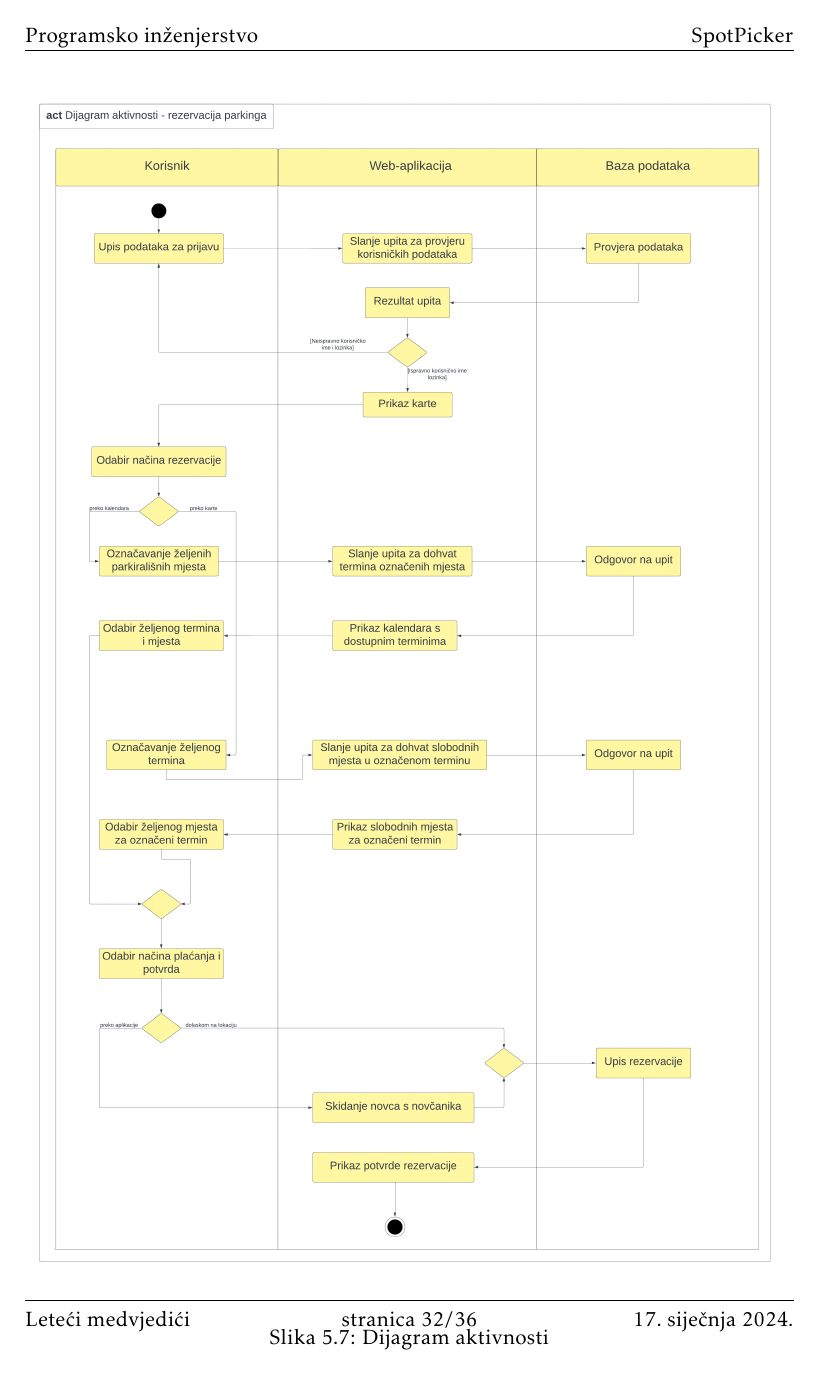
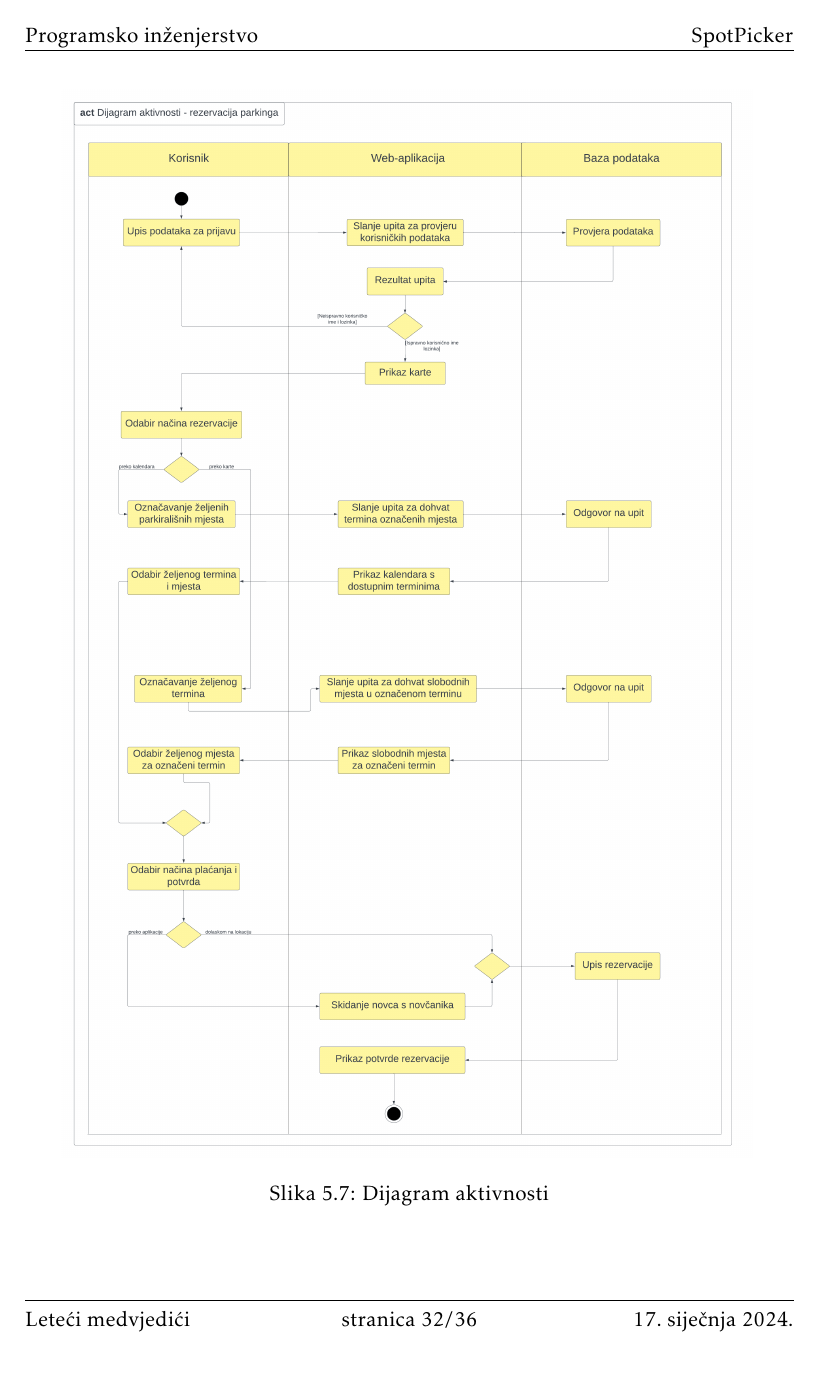
Before and after one commit to marioolcar/LETECI_MEDVJEDICI, a LaTeX document (Dokumentacija/PROGI_2023_LETECI_MEDVJEDICI_v1_0.tex, which reads Dokumentacija/Arhitektura.tex): page 33 of 37. Compiled offline with pdfLaTeX.

Commit message:
Ispravljena visina dijagrama stanja

```diff
--- a/Dokumentacija/Arhitektura.tex
+++ b/Dokumentacija/Arhitektura.tex
@@ -266,7 +266,7 @@ Dijagram stanja za aplikaciju SpotPicker prikazuje moguća stanja korisnika i su
 
 \begin{figure}[h!]
 	\centering
-	\includegraphics[width=1\linewidth]{dijagrami/DijagramAktivnosti.png}
+	\includegraphics[width=0.9\linewidth]{dijagrami/DijagramAktivnosti.png}
 	\caption{Dijagram aktivnosti}
 	\label{fig:activitydiagram}
 	\vfill
```
Also changed, not shown: Dokumentacija/PROGI_2023_LETECI_MEDVJEDICI_v1_0.pdf, 2 other files.
